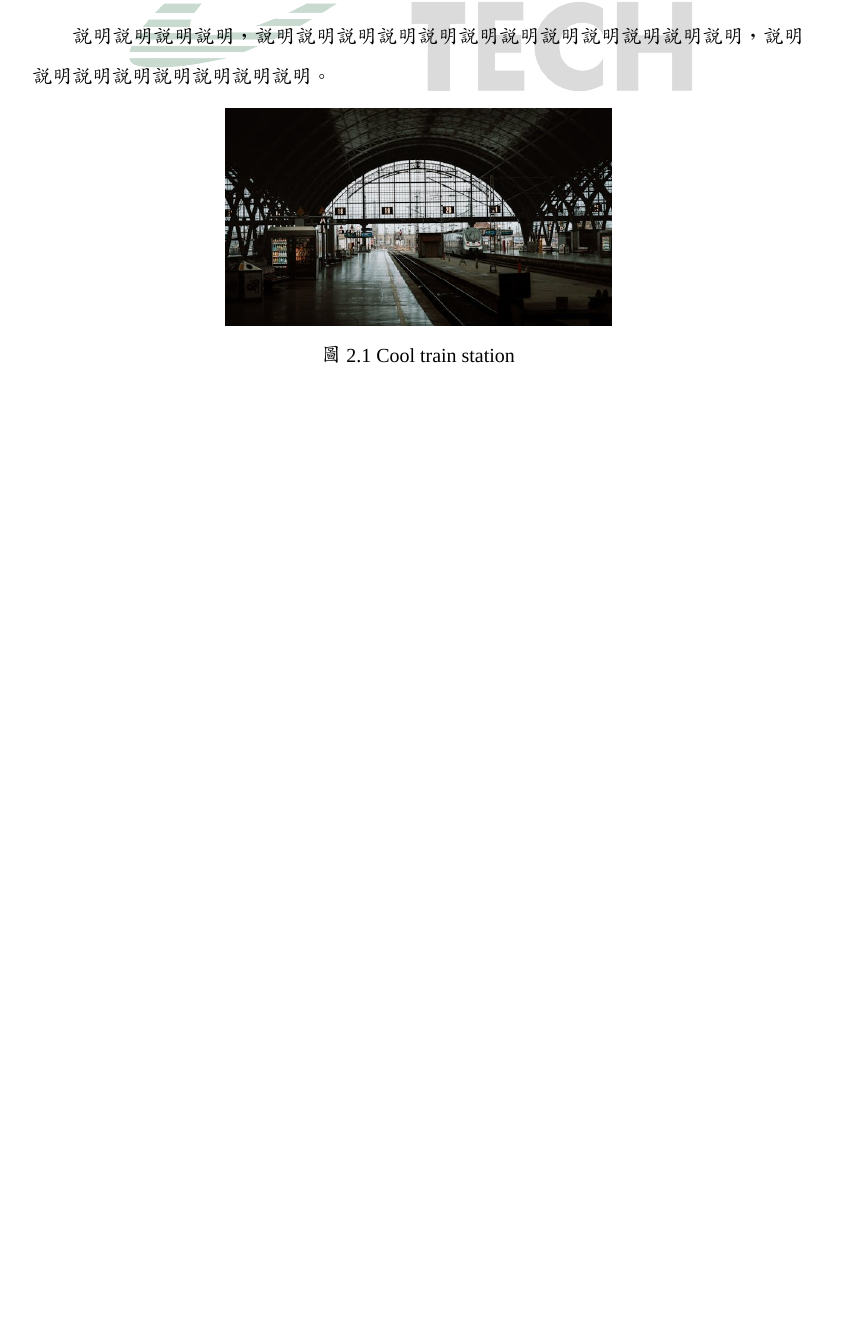
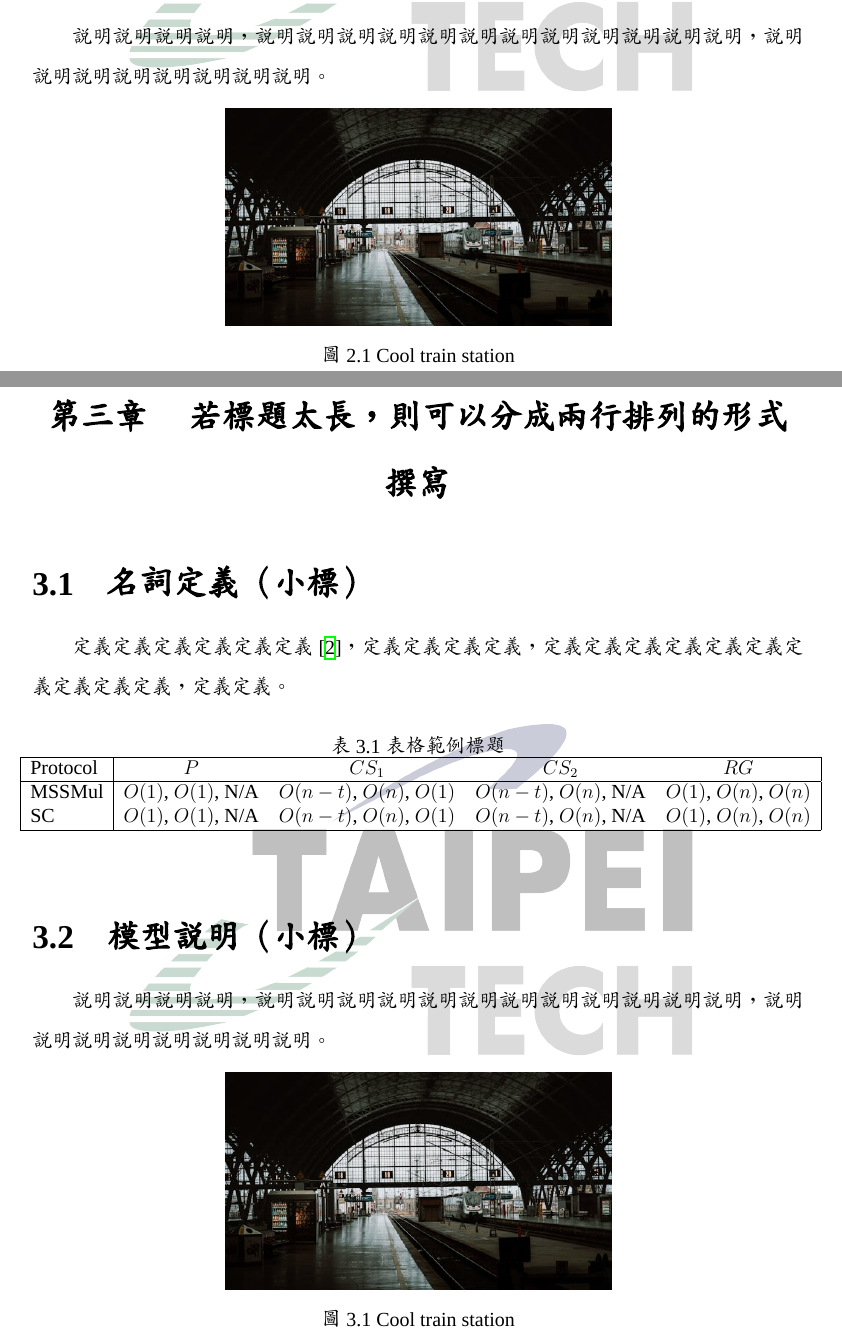
Before and after one commit to Davianrider/NTUT-Thesis-Template-latex-112598084, a LaTeX thesis (main.tex, which reads chapter/chapter3-Mothed.tex): part of page 13 of 14 before the commit and two parts of pages 13 and 14 of 15 after it, the two joined at a grey line, cut so that both start at the same text, the shorter picture padded with empty space. Compiled offline with XeLaTeX; a missing font is replaced by an installed copy or a similar font.

Commit message:
add CH3 Method

```diff
--- /dev/null
+++ b/chapter/chapter3-Mothed.tex
@@ -0,0 +1,36 @@
+\begin{ZhChapter}
+
+\chapter{若標題太長，則可以分成兩行排列的形式撰寫}
+
+\section{名詞定義（小標）}
+
+定義定義定義定義定義定義\cite{112TIT00392032}，定義定義定義定義，定義定義定義定義定義定義定義定義定義定義，定義定義。
+
+\begin{table*}[htbp]
+    \centering
+    \caption{表格範例標題} \label{tab: complexity}
+    \makebox[\linewidth][c]{
+    \renewcommand\arraystretch{1.2}{
+        \begin{tabular}{| l | c  c  c  c |}
+        \hline
+        Protocol & $P$ & $CS_1$ & $CS_2$ & $RG$ \\
+        \hline
+        MSSMul & $O(1)$, $O(1)$, N/A & $O(n-t)$, $O(n)$, $O(1)$ & $O(n-t)$, $O(n)$, N/A & $O(1)$, $O(n)$, $O(n)$ \\
+        SC & $O(1)$, $O(1)$, N/A & $O(n-t)$, $O(n)$, $O(1)$ & $O(n-t)$, $O(n)$, N/A & $O(1)$, $O(n)$, $O(n)$ \\
+        \hline
+        \end {tabular}
+    }}
+\end {table*}
+
+\section{模型說明（小標）}
+
+說明說明說明說明，說明說明說明說明說明說明說明說明說明說明說明說明，說明說明說明說明說明說明說明說明。
+
+\begin{figure*}[htbp]
+    \centering
+    \includegraphics[width = 0.5\textwidth]{image/image.jpeg}
+    \caption{Cool train station}
+    \label{fig: image}
+\end{figure*}
+
+\end{ZhChapter}
```
Also changed, not shown: main.tex (+2 -0 lines), main.pdf.
